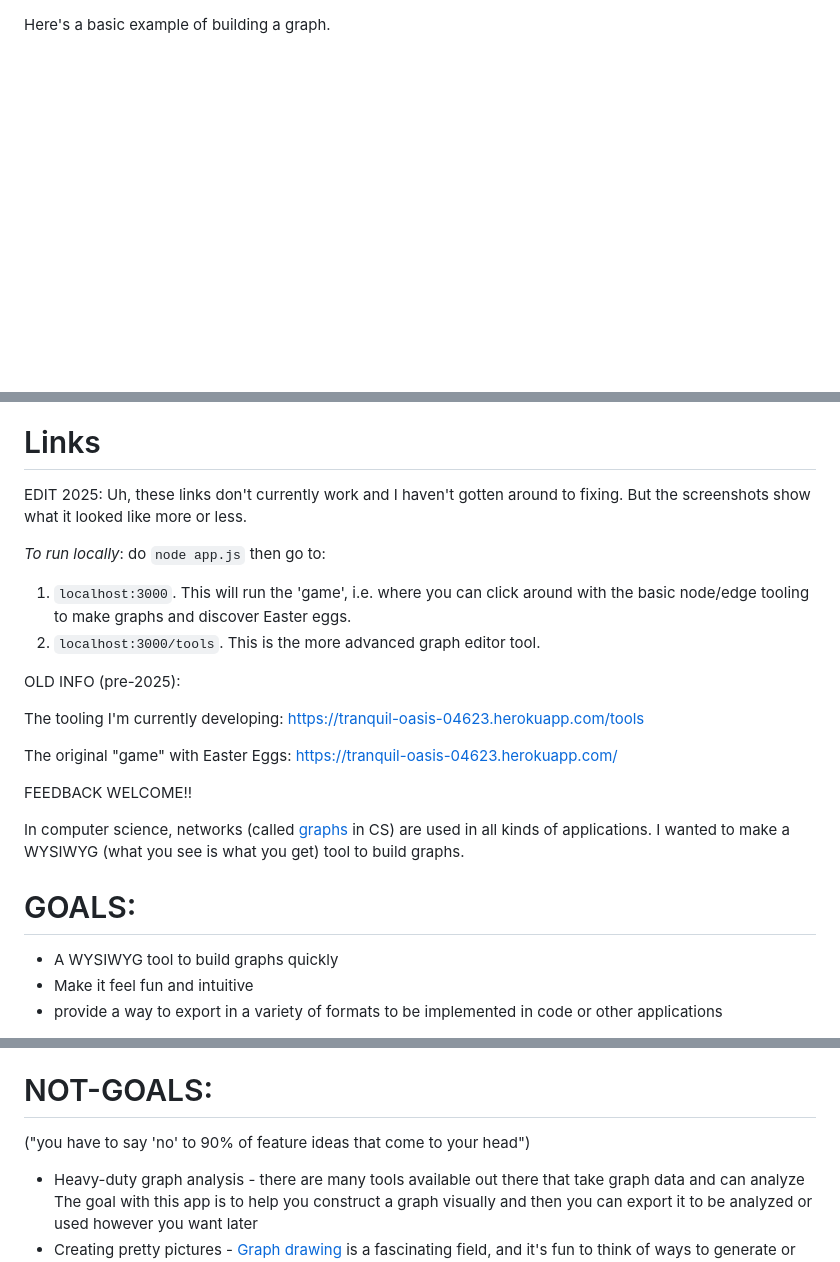
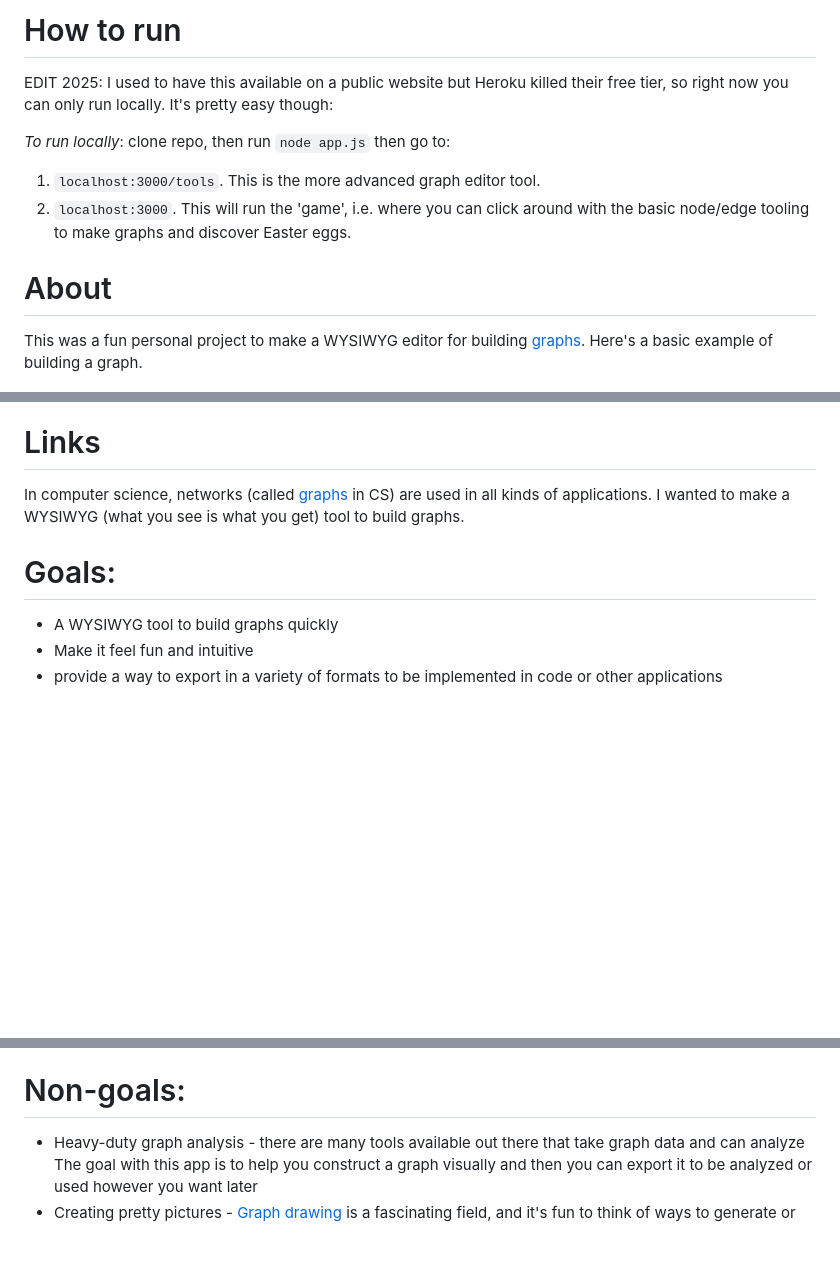
Before and after one commit to acloudmovingby/graph-builder-game, a Markdown page: README.md, 3 parts joined by grey strips. Rendered like a GitHub page; blank space fills up the shorter version.

Commit message:
Rearranged README so 'How to run' section is at top and I edited some wording.

```diff
--- a/README.md
+++ b/README.md
@@ -1,3 +1,14 @@
+# How to run
+
+EDIT 2025: I used to have this available on a public website but Heroku killed their free tier, so right now you can only run locally. It's pretty easy though:
+
+*To run locally*: clone repo, then run `node app.js` then go to:
+1. `localhost:3000/tools`. This is the more advanced graph editor tool.
+2. `localhost:3000`. This will run the 'game', i.e. where you can click around with the basic node/edge tooling to make graphs and discover Easter eggs.
+
+# About
+
+This was a fun personal project to make a WYSIWYG editor for building [graphs](https://en.wikipedia.org/wiki/Graph_theory).
 Here's a basic example of building a graph.
 
 ![Basic use tool](screenshots/basic-use-4.gif)
@@ -7,22 +18,9 @@ I designed this in Figma first, then built in Javascript with HTML canvas / CSS
 ![Basic use tool](screenshots/tooltips.png)
 
 # Links
-EDIT 2025: Uh, these links don't currently work and I haven't gotten around to fixing. But the screenshots show what it looked like more or less.
-
-*To run locally*: do `node app.js` then go to:
-1. `localhost:3000`. This will run the 'game', i.e. where you can click around with the basic node/edge tooling to make graphs and discover Easter eggs.
-2. `localhost:3000/tools`. This is the more advanced graph editor tool.
-
-OLD INFO (pre-2025):
-
-The tooling I'm currently developing: https://tranquil-oasis-04623.herokuapp.com/tools
-
-The original "game" with Easter Eggs: https://tranquil-oasis-04623.herokuapp.com/
-
-FEEDBACK WELCOME!!
 
 In computer science, networks (called [graphs](https://en.wikipedia.org/wiki/Graph_theory) in CS) are used in all kinds of applications. I wanted to make a WYSIWYG (what you see is what you get) tool to build graphs.
-# GOALS:
+# Goals:
 * A WYSIWYG tool to build graphs quickly
 * Make it feel fun and intuitive
 * provide a way to export in a variety of formats to be implemented in code or other applications
@@ -30,8 +28,8 @@ In computer science, networks (called [graphs](https://en.wikipedia.org/wiki/Gra
 * Figuring out graphs on paper is tedious and error prone. In a prior project, I needed to build test cases for certain graph algorithms I was designing and I had to do a lot of drawing on paper. For some situations I needed graphs of 20 or 30 nodes with dozens of edges, and when test cases failed it was hard to tell if the issue was my algorithms or because I had constructed the graph incorrectly.
 * Other WYSIWYG graph tools I came across were clunky, overly complicated and trying to do everything, which leads to my next point...
 
-# NOT-GOALS:
- ("you have to say 'no' to 90% of feature ideas that come to your head")
+# Non-goals:
+
 * Heavy-duty graph analysis - there are many tools available out there that take graph data and can analyze The goal with this app is to help you construct a graph visually and then you can export it to be analyzed or used however you want later
 * Creating pretty pictures - [Graph drawing](https://en.wikipedia.org/wiki/Graph_drawing) is a fascinating field, and it's fun to think of ways to generate or customize the appearance of the graph...but feature bloat is real and there are tools out there that do this well: (1) there are many [tools](https://neo4j.com/developer/tools-graph-visualization/) that, given the raw graph data, can visualize the graph. (2)Actual art tools like Figma/Illustrator/many others help you draw pretty diagrams or other vector based art.
 
```
